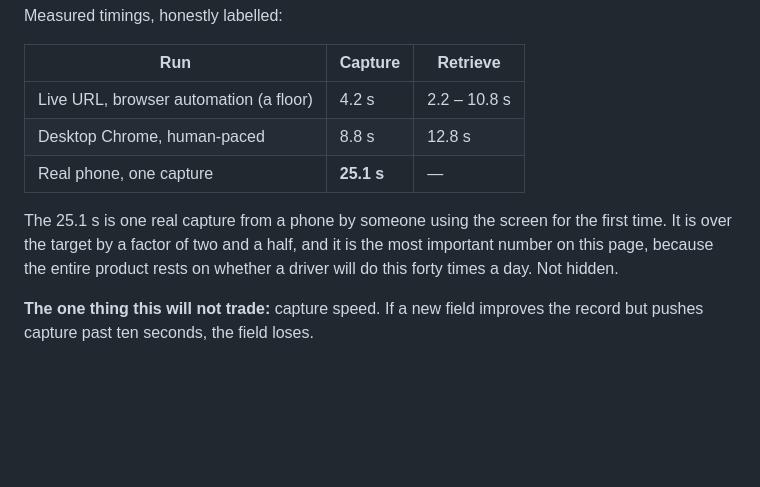
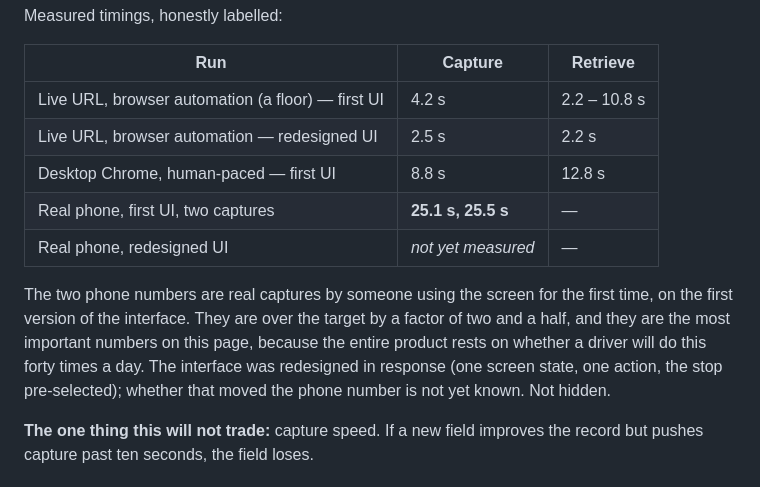
Before and after one commit to aayushdixit27/collected, a Markdown page: README.md, the part around the change. Rendered like a GitHub page; blank space fills up the shorter version.

Commit message:
README: measured table after the redesign; two phone readings on the first UI
Co-Authored-By: Claude Opus 5 (1M context) <noreply@anthropic.com>

```diff
--- a/README.md
+++ b/README.md
@@ -150,14 +150,18 @@ Measured timings, honestly labelled:
 
 | Run | Capture | Retrieve |
 |---|---|---|
-| Live URL, browser automation (a floor) | 4.2 s | 2.2 – 10.8 s |
-| Desktop Chrome, human-paced | 8.8 s | 12.8 s |
-| Real phone, one capture | **25.1 s** | — |
+| Live URL, browser automation (a floor) — first UI | 4.2 s | 2.2 – 10.8 s |
+| Live URL, browser automation — redesigned UI | 2.5 s | 2.2 s |
+| Desktop Chrome, human-paced — first UI | 8.8 s | 12.8 s |
+| Real phone, first UI, two captures | **25.1 s, 25.5 s** | — |
+| Real phone, redesigned UI | *not yet measured* | — |
 
-The 25.1 s is one real capture from a phone by someone using the screen for the first time.
-It is over the target by a factor of two and a half, and it is the most important number on
-this page, because the entire product rests on whether a driver will do this forty times a
-day. Not hidden.
+The two phone numbers are real captures by someone using the screen for the first time, on
+the first version of the interface. They are over the target by a factor of two and a half,
+and they are the most important numbers on this page, because the entire product rests on
+whether a driver will do this forty times a day. The interface was redesigned in response
+(one screen state, one action, the stop pre-selected); whether that moved the phone number
+is not yet known. Not hidden.
 
 **The one thing this will not trade:** capture speed. If a new field improves the record but
 pushes capture past ten seconds, the field loses.
```
